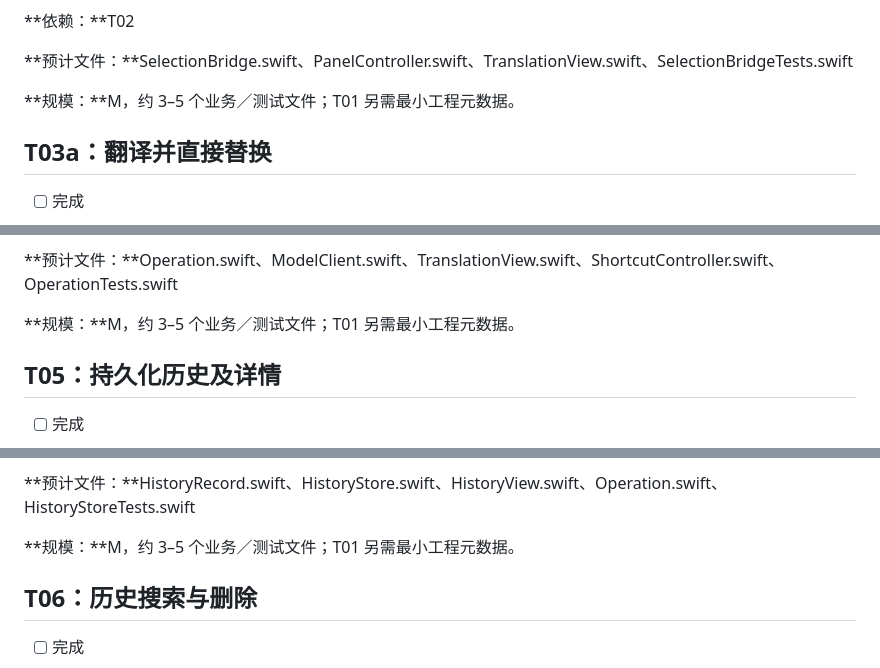
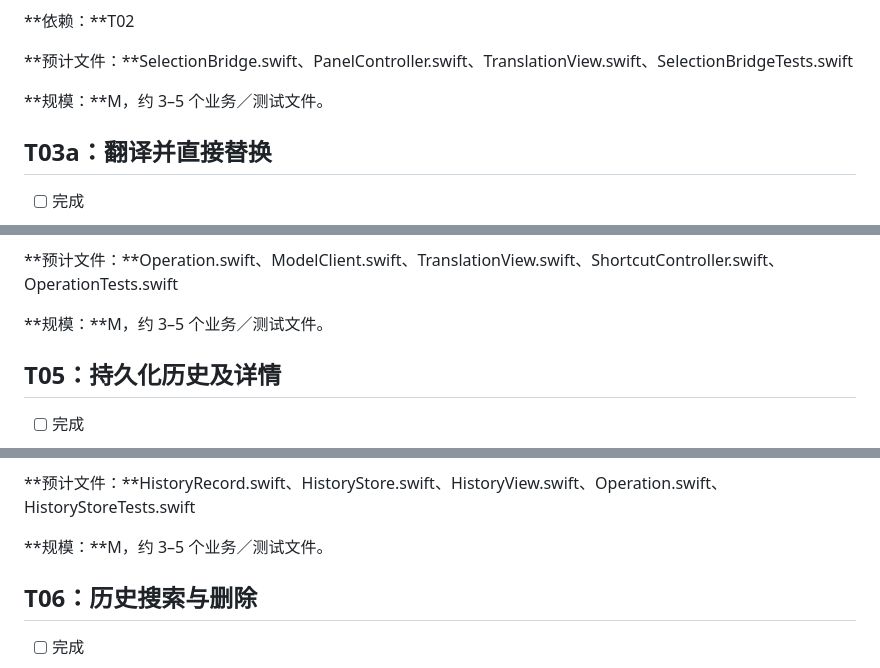
Before and after one commit to fahchen/owlet, a Markdown page: tasks/todo.md, 3 parts joined by grey strips. Rendered like a GitHub page.

```diff
--- a/tasks/todo.md
+++ b/tasks/todo.md
@@ -85,7 +85,7 @@
 
 **预计文件：**SelectionBridge.swift、PanelController.swift、TranslationView.swift、SelectionBridgeTests.swift
 
-**规模：**M，约 3–5 个业务／测试文件；T01 另需最小工程元数据。
+**规模：**M，约 3–5 个业务／测试文件。
 
 ## T03a：翻译并直接替换
 
@@ -136,7 +136,7 @@
 
 **预计文件：**Operation.swift、ModelClient.swift、TranslationView.swift、ShortcutController.swift、OperationTests.swift
 
-**规模：**M，约 3–5 个业务／测试文件；T01 另需最小工程元数据。
+**规模：**M，约 3–5 个业务／测试文件。
 
 ## T05：持久化历史及详情
 
@@ -157,7 +157,7 @@
 
 **预计文件：**HistoryRecord.swift、HistoryStore.swift、HistoryView.swift、Operation.swift、HistoryStoreTests.swift
 
-**规模：**M，约 3–5 个业务／测试文件；T01 另需最小工程元数据。
+**规模：**M，约 3–5 个业务／测试文件。
 
 ## T06：历史搜索与删除
 
```
Also changed, not shown: other parts of tasks/todo.md (+10 -10 lines), tasks/plan.md (+21 -19 lines).
